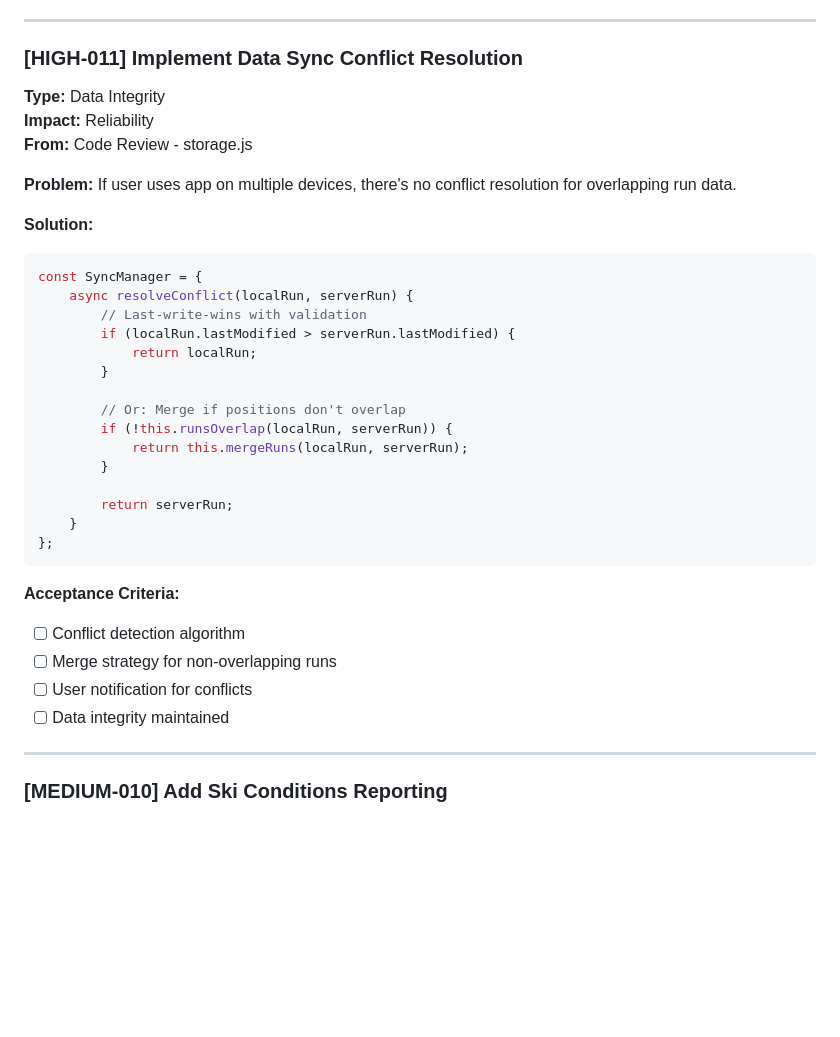
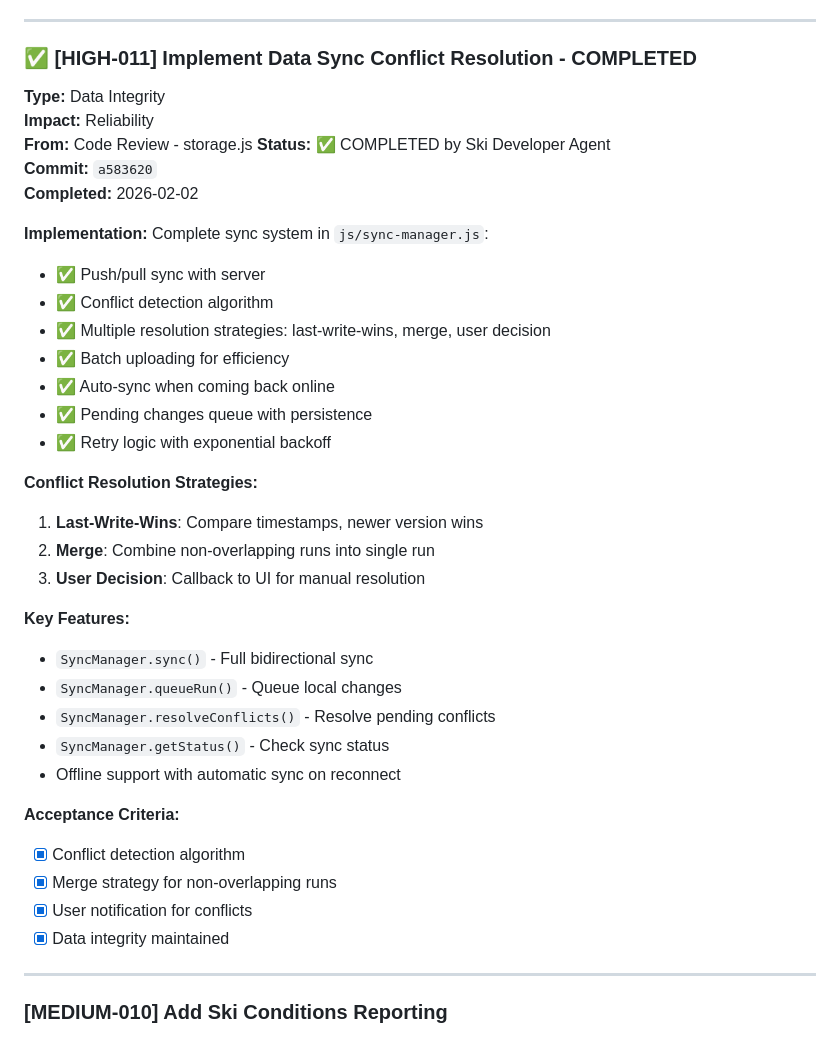
Before and after one commit to absolutebasti/Ski, a Markdown page: Stack.md, the part around the change. Rendered like a GitHub page; blank space fills up the shorter version.

Commit message:
[TASK] Update Stack.md - Mark HIGH-011 as completed

````diff
--- a/Stack.md
+++ b/Stack.md
@@ -1592,38 +1592,41 @@ Complete multi-resort system in `js/resort-manager.js`:
 
 ---
 
-### [HIGH-011] Implement Data Sync Conflict Resolution
+### ✅ [HIGH-011] Implement Data Sync Conflict Resolution - COMPLETED
 **Type:** Data Integrity
 **Impact:** Reliability
 **From:** Code Review - storage.js
-
-**Problem:**
-If user uses app on multiple devices, there's no conflict resolution for overlapping run data.
-
-**Solution:**
-```javascript
-const SyncManager = {
-    async resolveConflict(localRun, serverRun) {
-        // Last-write-wins with validation
-        if (localRun.lastModified > serverRun.lastModified) {
-            return localRun;
-        }
-
-        // Or: Merge if positions don't overlap
-        if (!this.runsOverlap(localRun, serverRun)) {
-            return this.mergeRuns(localRun, serverRun);
-        }
-
-        return serverRun;
-    }
-};
-```
-
-**Acceptance Criteria:**
-- [ ] Conflict detection algorithm
-- [ ] Merge strategy for non-overlapping runs
-- [ ] User notification for conflicts
-- [ ] Data integrity maintained
+**Status:** ✅ COMPLETED by Ski Developer Agent
+**Commit:** `a583620`
+**Completed:** 2026-02-02
+
+**Implementation:**
+Complete sync system in `js/sync-manager.js`:
+- ✅ Push/pull sync with server
+- ✅ Conflict detection algorithm
+- ✅ Multiple resolution strategies: last-write-wins, merge, user decision
+- ✅ Batch uploading for efficiency
+- ✅ Auto-sync when coming back online
+- ✅ Pending changes queue with persistence
+- ✅ Retry logic with exponential backoff
+
+**Conflict Resolution Strategies:**
+1. **Last-Write-Wins**: Compare timestamps, newer version wins
+2. **Merge**: Combine non-overlapping runs into single run
+3. **User Decision**: Callback to UI for manual resolution
+
+**Key Features:**
+- `SyncManager.sync()` - Full bidirectional sync
+- `SyncManager.queueRun()` - Queue local changes
+- `SyncManager.resolveConflicts()` - Resolve pending conflicts
+- `SyncManager.getStatus()` - Check sync status
+- Offline support with automatic sync on reconnect
+
+**Acceptance Criteria:**
+- [x] Conflict detection algorithm
+- [x] Merge strategy for non-overlapping runs
+- [x] User notification for conflicts
+- [x] Data integrity maintained
 
 ---
 
````
